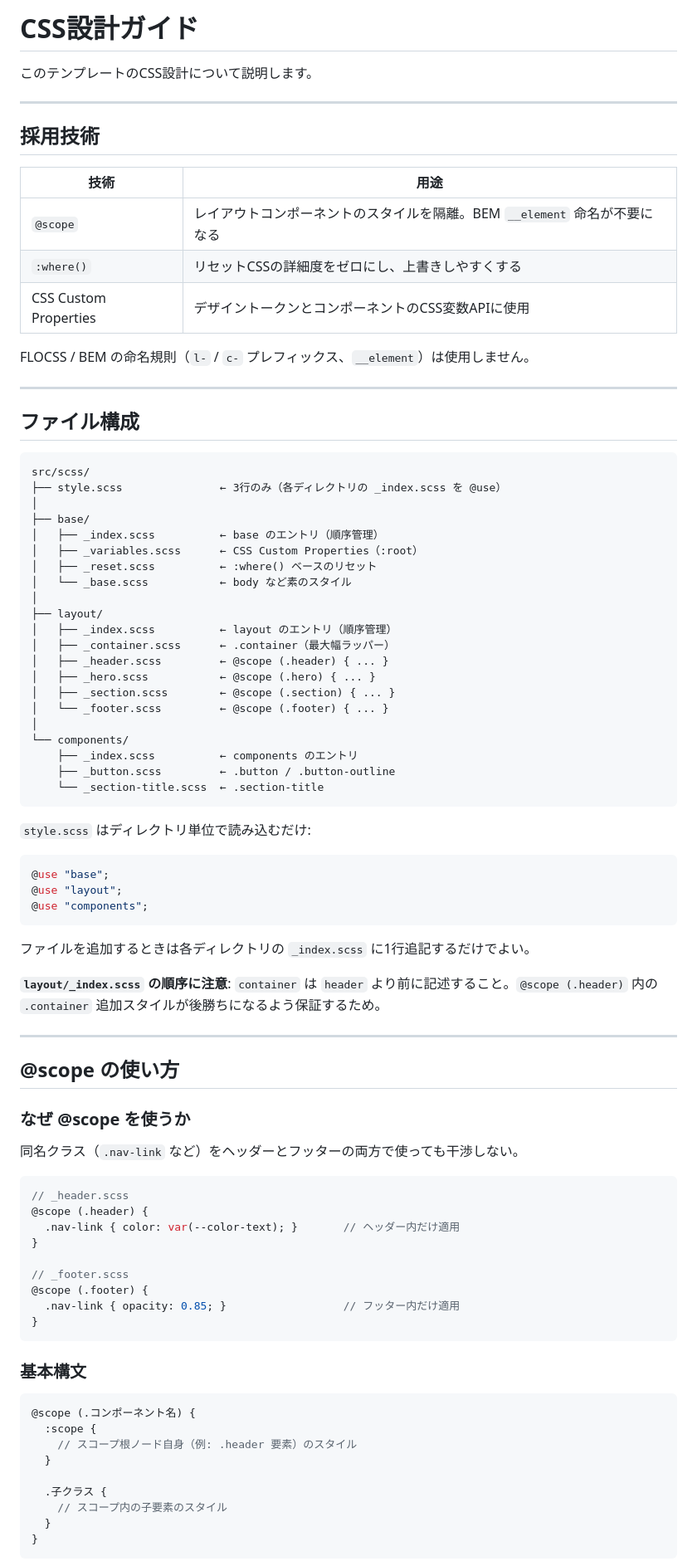
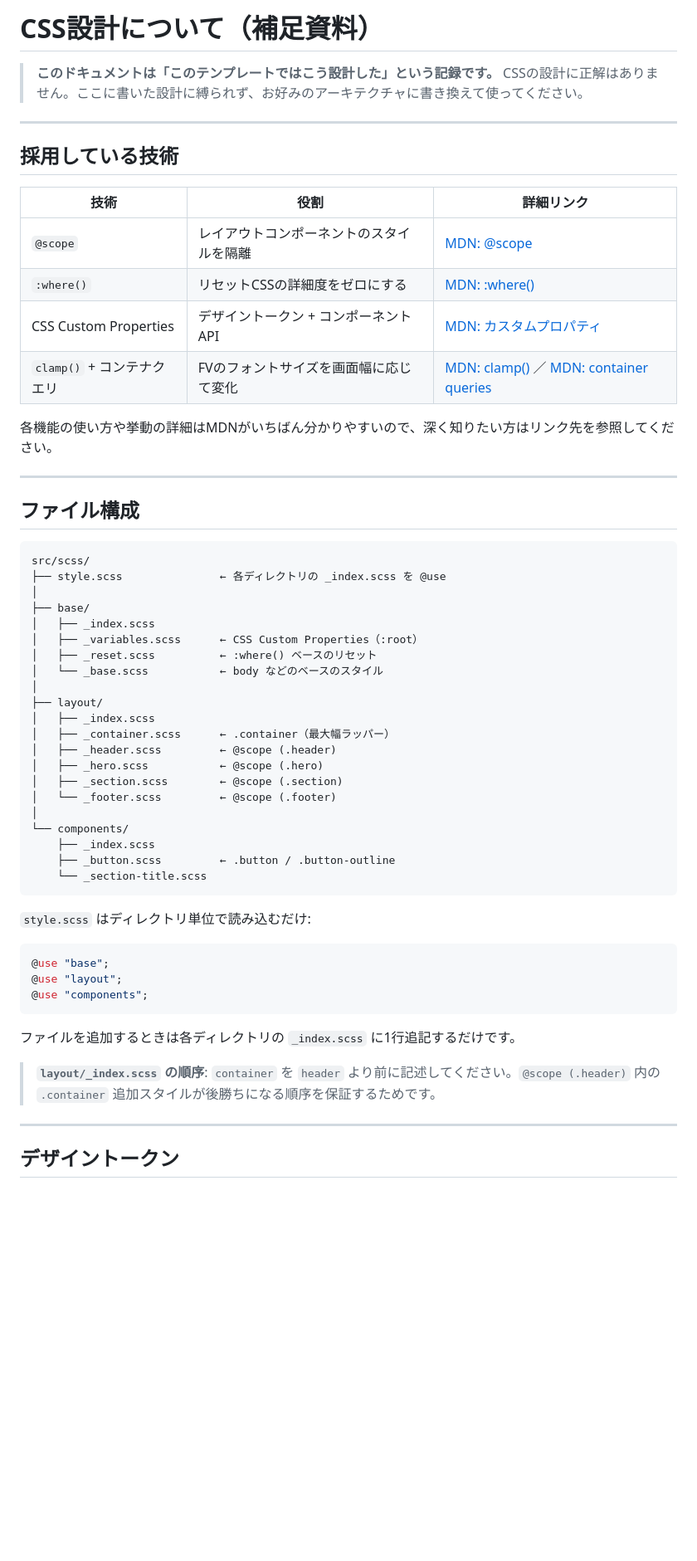
Before and after one commit to hirataro-89/vite-present-template, a Markdown page: docs/css-architecture.md, the part around one of its changes. Shown at 83% size. Drawn GitHub-style; blank space fills up the shorter version.

````diff
--- a/docs/css-architecture.md
+++ b/docs/css-architecture.md
@@ -1,18 +1,20 @@
-# CSS設計ガイド
+# CSS設計について（補足資料）
 
-このテンプレートのCSS設計について説明します。
+> **このドキュメントは「このテンプレートではこう設計した」という記録です。**
+> CSSの設計に正解はありません。ここに書いた設計に縛られず、お好みのアーキテクチャに書き換えて使ってください。
 
 ---
 
-## 採用技術
+## 採用している技術
 
-| 技術 | 用途 |
-|---|---|
-| `@scope` | レイアウトコンポーネントのスタイルを隔離。BEM `__element` 命名が不要になる |
-| `:where()` | リセットCSSの詳細度をゼロにし、上書きしやすくする |
-| CSS Custom Properties | デザイントークンとコンポーネントのCSS変数APIに使用 |
+| 技術 | 役割 | 詳細リンク |
+|---|---|---|
+| `@scope` | レイアウトコンポーネントのスタイルを隔離 | [MDN: @scope](https://developer.mozilla.org/ja/docs/Web/CSS/@scope) |
+| `:where()` | リセットCSSの詳細度をゼロにする | [MDN: :where()](https://developer.mozilla.org/ja/docs/Web/CSS/:where) |
+| CSS Custom Properties | デザイントークン + コンポーネントAPI | [MDN: カスタムプロパティ](https://developer.mozilla.org/ja/docs/Web/CSS/Using_CSS_custom_properties) |
+| `clamp()` + コンテナクエリ | FVのフォントサイズを画面幅に応じて変化 | [MDN: clamp()](https://developer.mozilla.org/ja/docs/Web/CSS/clamp) ／ [MDN: container queries](https://developer.mozilla.org/ja/docs/Web/CSS/CSS_container_queries) |
 
-FLOCSS / BEM の命名規則（`l-` / `c-` プレフィックス、`__element`）は使用しません。
+各機能の使い方や挙動の詳細はMDNがいちばん分かりやすいので、深く知りたい方はリンク先を参照してください。
 
 ---
 
@@ -20,26 +22,26 @@ FLOCSS / BEM の命名規則（`l-` / `c-` プレフィックス、`__element`
 
 ```
 src/scss/
-├── style.scss               ← 3行のみ（各ディレクトリの _index.scss を @use）
+├── style.scss               ← 各ディレクトリの _index.scss を @use
 │
 ├── base/
-│   ├── _index.scss          ← base のエントリ（順序管理）
+│   ├── _index.scss
 │   ├── _variables.scss      ← CSS Custom Properties（:root）
 │   ├── _reset.scss          ← :where() ベースのリセット
-│   └── _base.scss           ← body など素のスタイル
+│   └── _base.scss           ← body などのベースのスタイル
 │
 ├── layout/
-│   ├── _index.scss          ← layout のエントリ（順序管理）
+│   ├── _index.scss
 │   ├── _container.scss      ← .container（最大幅ラッパー）
-│   ├── _header.scss         ← @scope (.header) { ... }
-│   ├── _hero.scss           ← @scope (.hero) { ... }
-│   ├── _section.scss        ← @scope (.section) { ... }
-│   └── _footer.scss         ← @scope (.footer) { ... }
+│   ├── _header.scss         ← @scope (.header)
+│   ├── _hero.scss           ← @scope (.hero)
+│   ├── _section.scss        ← @scope (.section)
+│   └── _footer.scss         ← @scope (.footer)
 │
 └── components/
-    ├── _index.scss          ← components のエントリ
+    ├── _index.scss
     ├── _button.scss         ← .button / .button-outline
-    └── _section-title.scss  ← .section-title
+    └── _section-title.scss
 ```
 
 `style.scss` はディレクトリ単位で読み込むだけ:
@@ -50,41 +52,11 @@ src/scss/
 @use "components";
 ```
 
-ファイルを追加するときは各ディレクトリの `_index.scss` に1行追記するだけでよい。
+ファイルを追加するときは各ディレクトリの `_index.scss` に1行追記するだけです。
 
-**`layout/_index.scss` の順序に注意**: `container` は `header` より前に記述すること。`@scope (.header)` 内の `.container` 追加スタイルが後勝ちになるよう保証するため。
+> **`layout/_index.scss` の順序**: `container` を `header` より前に記述してください。`@scope (.header)` 内の `.container` 追加スタイルが後勝ちになる順序を保証するためです。
 
 ---
 
-## @scope の使い方
+## デザイントークン
 
-### なぜ @scope を使うか
-
-同名クラス（`.nav-link` など）をヘッダーとフッターの両方で使っても干渉しない。
-
-```scss
-// _header.scss
-@scope (.header) {
-  .nav-link { color: var(--color-text); }       // ヘッダー内だけ適用
-}
-
-// _footer.scss
-@scope (.footer) {
-  .nav-link { opacity: 0.85; }                  // フッター内だけ適用
-}
-```
-
-### 基本構文
-
-```scss
-@scope (.コンポーネント名) {
-  :scope {
-    // スコープ根ノード自身（例: .header 要素）のスタイル
-  }
-
-  .子クラス {
-    // スコープ内の子要素のスタイル
-  }
-}
-```
-
````
Also changed, not shown: other parts of docs/css-architecture.md (+14 -89 lines), README.md (+47 -54 lines).
